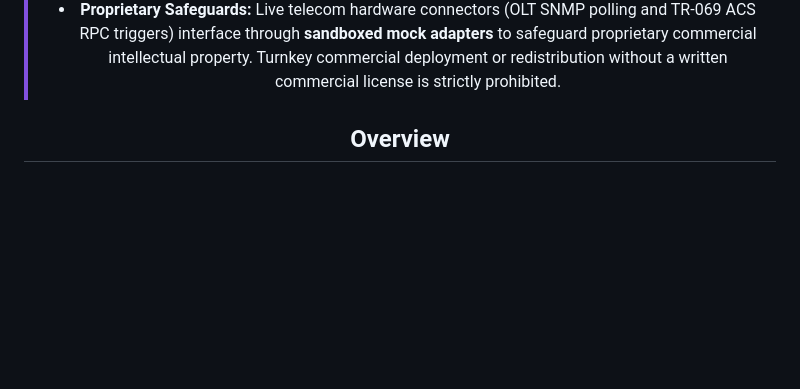
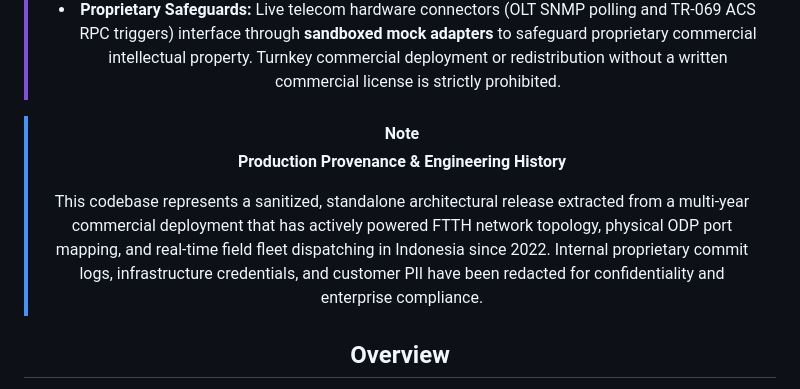
Before and after one commit to FeriHidayat95/fiberpulse, a Markdown page: README.md, the part around the change. Rendered like a GitHub page; blank space fills up the shorter version.

Commit message:
docs(provenance): add production engineering history notice

```diff
--- a/README.md
+++ b/README.md
@@ -26,6 +26,11 @@
 > This repository is published strictly as an **Architectural Portfolio Showcase** demonstrating enterprise-grade geospatial GIS topology, real-time WebSocket event streaming, and full-stack software architecture.
 > - **Codebase Inspection:** Technical recruiters, hiring managers, and system architects are granted full rights to inspect, clone, and execute this codebase locally for hiring and technical evaluation under the [Technical Portfolio Evaluation License](LICENSE).
 > - **Proprietary Safeguards:** Live telecom hardware connectors (OLT SNMP polling and TR-069 ACS RPC triggers) interface through **sandboxed mock adapters** to safeguard proprietary commercial intellectual property. Turnkey commercial deployment or redistribution without a written commercial license is strictly prohibited.
+
+> [!NOTE]
+> **Production Provenance & Engineering History**
+>
+> This codebase represents a sanitized, standalone architectural release extracted from a multi-year commercial deployment that has actively powered FTTH network topology, physical ODP port mapping, and real-time field fleet dispatching in Indonesia since 2022. Internal proprietary commit logs, infrastructure credentials, and customer PII have been redacted for confidentiality and enterprise compliance.
 
 ## Overview
 
```
